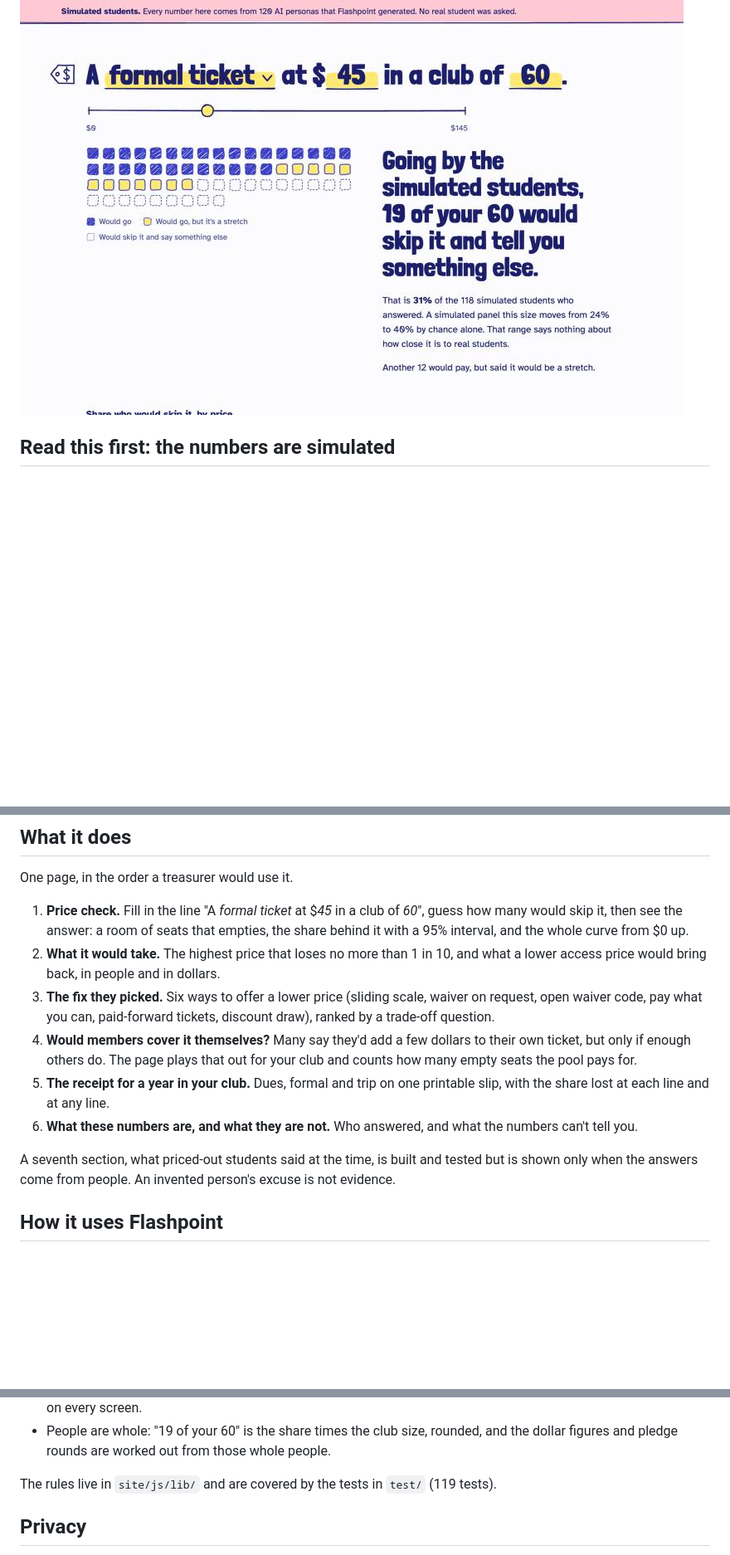
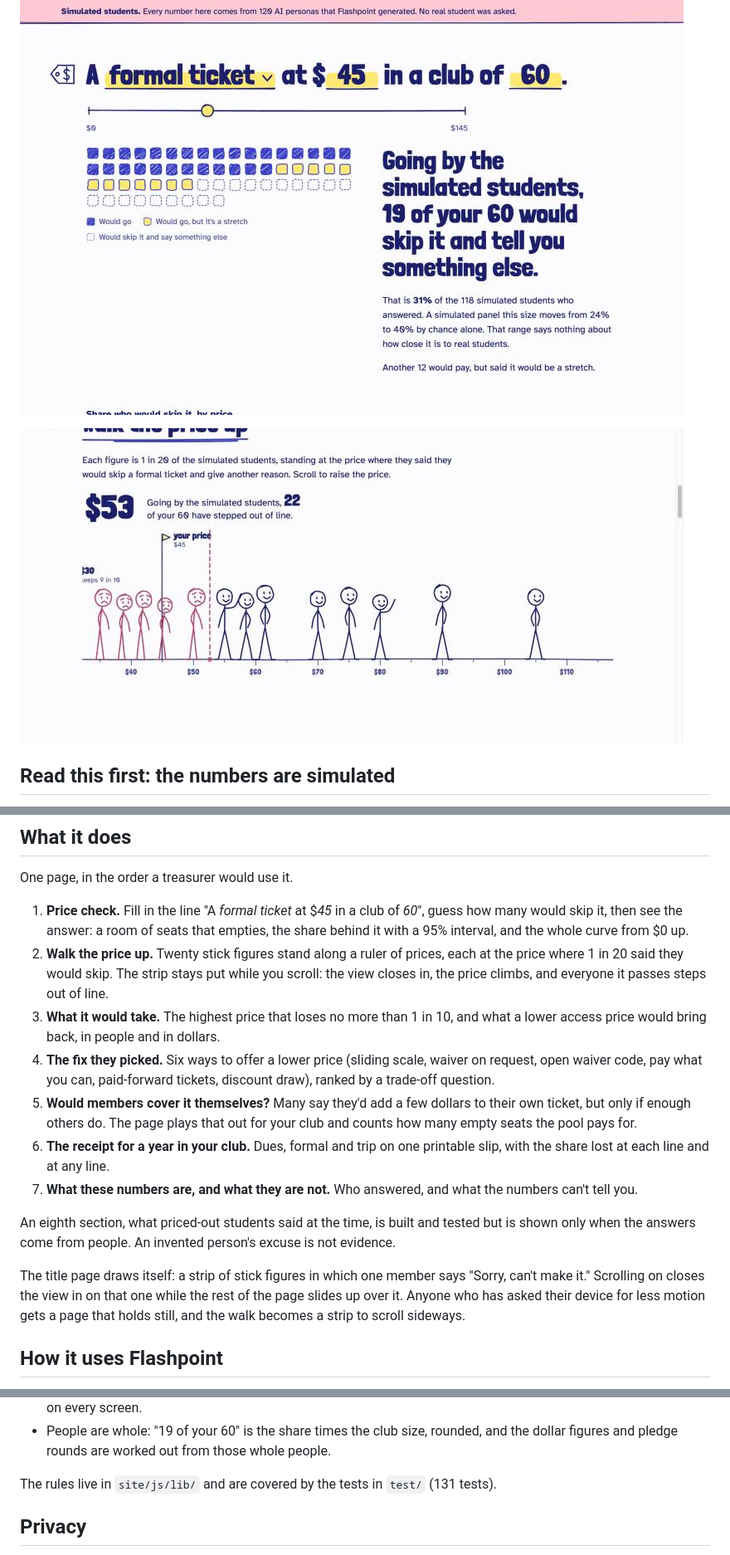
Before and after one commit to institutor/priced-out, a Markdown page: README.md, 3 parts joined by grey strips. Shown at 83% size. Drawn GitHub-style; pictures changed too: docs/screenshot-walk.jpg (added); blank space fills up the shorter version.

Commit message:
Describe the walk up the price and the title page's zoom
The README lists the new section, says what the title page does on the
way out and what anyone who asked for less motion gets instead, and
shows the walk. The file map and the test counts are brought up to date.

Co-Authored-By: Claude Fable 5.2 <noreply@anthropic.com>

```diff
--- a/README.md
+++ b/README.md
@@ -17,6 +17,8 @@ Engineering & Product track.
 ![The title page: a drawing of stick figures in which two club officers call out “Come to our formal! $45 a ticket.”, members cheer, and one says “Sorry, can't make it.” with a note beside them reading “(can't afford it)”. Under it, the question “What if you could see that before you set the price?” and the words Priced Out, with a banner saying the numbers come from simulated students](docs/screenshot.jpg)
 
 ![The price check: a formal ticket at $45 in a club of 60, drawn as a room of seats, 19 of them empty](docs/screenshot-answer.jpg)
+
+![The walk up the price: stick figures stand along a ruler of prices. The price has been walked up to $53, and the five figures it has passed have stepped out of line, drawn in pink with their heads down](docs/screenshot-walk.jpg)
 
 ## Read this first: the numbers are simulated
 
@@ -38,21 +40,29 @@ One page, in the order a treasurer would use it.
 1. **Price check.** Fill in the line "A *formal ticket* at $*45* in a club of *60*", guess
    how many would skip it, then see the answer: a room of seats that empties, the share
    behind it with a 95% interval, and the whole curve from $0 up.
-2. **What it would take.** The highest price that loses no more than 1 in 10, and what a
+2. **Walk the price up.** Twenty stick figures stand along a ruler of prices, each at the
+   price where 1 in 20 said they would skip. The strip stays put while you scroll: the
+   view closes in, the price climbs, and everyone it passes steps out of line.
+3. **What it would take.** The highest price that loses no more than 1 in 10, and what a
    lower access price would bring back, in people and in dollars.
-3. **The fix they picked.** Six ways to offer a lower price (sliding scale, waiver on
+4. **The fix they picked.** Six ways to offer a lower price (sliding scale, waiver on
    request, open waiver code, pay what you can, paid-forward tickets, discount draw),
    ranked by a trade-off question.
-4. **Would members cover it themselves?** Many say they'd add a few dollars to their own
+5. **Would members cover it themselves?** Many say they'd add a few dollars to their own
    ticket, but only if enough others do. The page plays that out for your club and counts
    how many empty seats the pool pays for.
-5. **The receipt for a year in your club.** Dues, formal and trip on one printable slip,
+6. **The receipt for a year in your club.** Dues, formal and trip on one printable slip,
    with the share lost at each line and at any line.
-6. **What these numbers are, and what they are not.** Who answered, and what the numbers
+7. **What these numbers are, and what they are not.** Who answered, and what the numbers
    can't tell you.
 
-A seventh section, what priced-out students said at the time, is built and tested but is
+An eighth section, what priced-out students said at the time, is built and tested but is
 shown only when the answers come from people. An invented person's excuse is not evidence.
+
+The title page draws itself: a strip of stick figures in which one member says "Sorry,
+can't make it." Scrolling on closes the view in on that one while the rest of the page
+slides up over it. Anyone who has asked their device for less motion gets a page that
+holds still, and the walk becomes a strip to scroll sideways.
 
 ## How it uses Flashpoint
 
@@ -237,7 +247,7 @@ build need no key.
 - People are whole: "19 of your 60" is the share times the club size, rounded, and the
   dollar figures and pledge rounds are worked out from those whole people.
 
-The rules live in `site/js/lib/` and are covered by the tests in `test/` (119 tests).
+The rules live in `site/js/lib/` and are covered by the tests in `test/` (131 tests).
 
 ## Privacy
 
```
Also changed, not shown: other parts of README.md (+5 -3 lines), docs/submission/write-up.md (+1 -1 lines).
